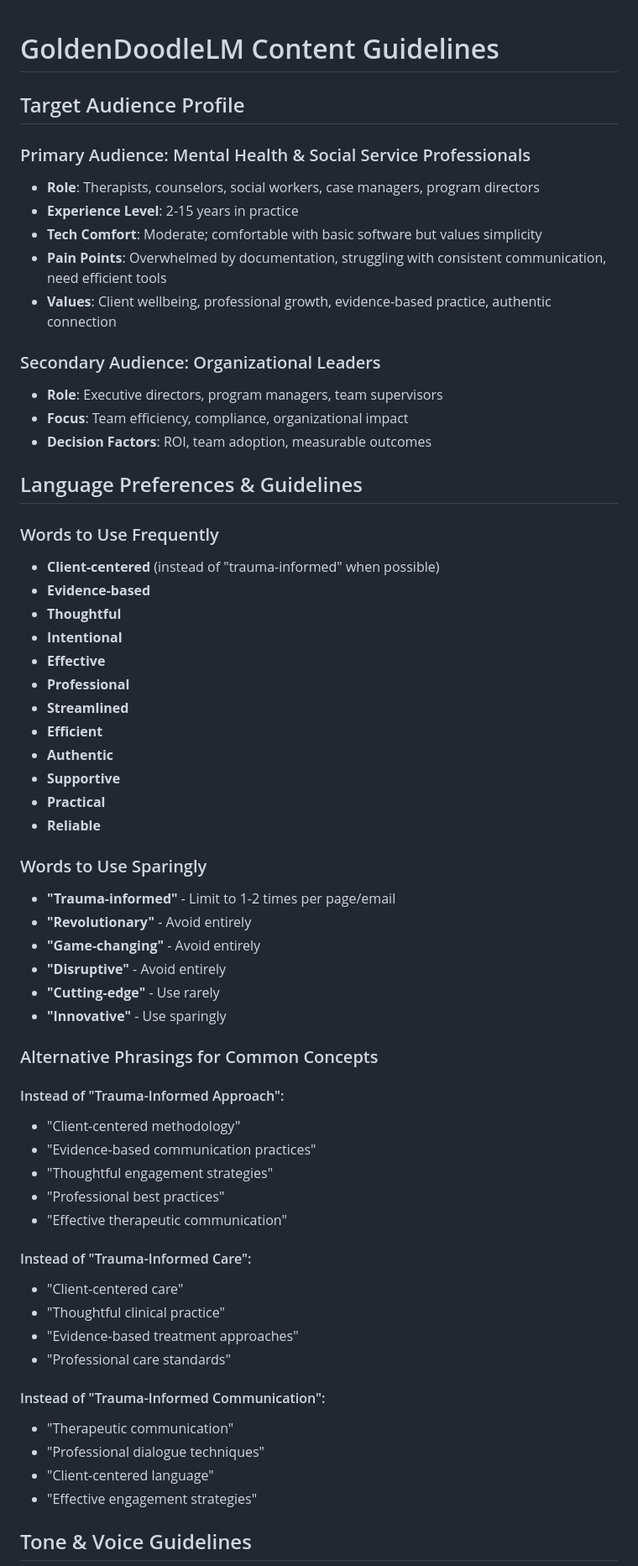
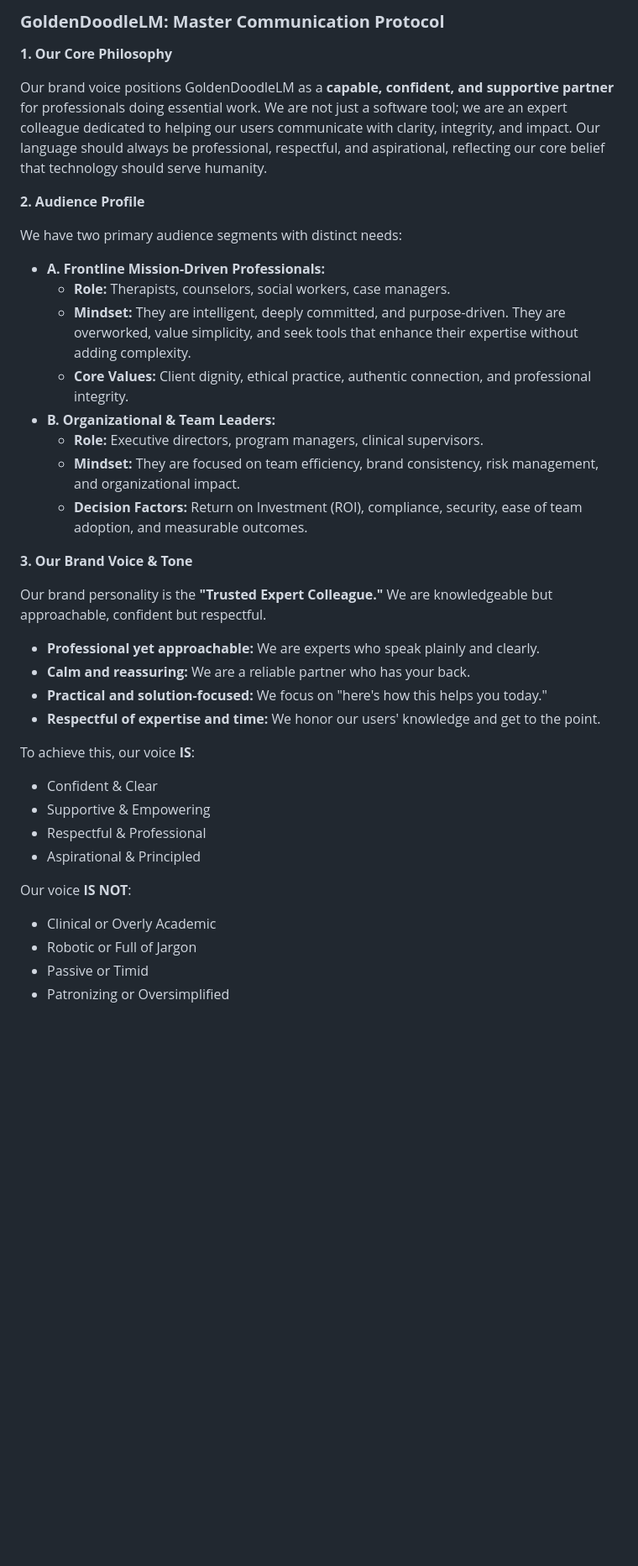
Before and after one commit to MKTNGco/GoldenDoodle_Beta, a Markdown page: content_guidelines.md, the part around one of its changes. Shown at 84% size. Rendered like a GitHub page; blank space fills up the shorter version.

```diff
--- a/content_guidelines.md
+++ b/content_guidelines.md
@@ -1,64 +1,42 @@
+### **GoldenDoodleLM: Master Communication Protocol**
 
-# GoldenDoodleLM Content Guidelines
+**1\. Our Core Philosophy**
 
-## Target Audience Profile
+Our brand voice positions GoldenDoodleLM as a **capable, confident, and supportive partner** for professionals doing essential work. We are not just a software tool; we are an expert colleague dedicated to helping our users communicate with clarity, integrity, and impact. Our language should always be professional, respectful, and aspirational, reflecting our core belief that technology should serve humanity.
 
-### Primary Audience: Mental Health & Social Service Professionals
-- **Role**: Therapists, counselors, social workers, case managers, program directors
-- **Experience Level**: 2-15 years in practice
-- **Tech Comfort**: Moderate; comfortable with basic software but values simplicity
-- **Pain Points**: Overwhelmed by documentation, struggling with consistent communication, need efficient tools
-- **Values**: Client wellbeing, professional growth, evidence-based practice, authentic connection
+**2\. Audience Profile**
 
-### Secondary Audience: Organizational Leaders
-- **Role**: Executive directors, program managers, team supervisors
-- **Focus**: Team efficiency, compliance, organizational impact
-- **Decision Factors**: ROI, team adoption, measurable outcomes
+We have two primary audience segments with distinct needs:
 
-## Language Preferences & Guidelines
+* **A. Frontline Mission-Driven Professionals:**
+  * **Role:** Therapists, counselors, social workers, case managers.
+  * **Mindset:** They are intelligent, deeply committed, and purpose-driven. They are overworked, value simplicity, and seek tools that enhance their expertise without adding complexity.
+  * **Core Values:** Client dignity, ethical practice, authentic connection, and professional integrity.
+* **B. Organizational & Team Leaders:**
+  * **Role:** Executive directors, program managers, clinical supervisors.
+  * **Mindset:** They are focused on team efficiency, brand consistency, risk management, and organizational impact.
+  * **Decision Factors:** Return on Investment (ROI), compliance, security, ease of team adoption, and measurable outcomes.
 
-### Words to Use Frequently
-- **Client-centered** (instead of "trauma-informed" when possible)
-- **Evidence-based**
-- **Thoughtful**
-- **Intentional**
-- **Effective**
-- **Professional**
-- **Streamlined**
-- **Efficient**
-- **Authentic**
-- **Supportive**
-- **Practical**
-- **Reliable**
+**3\. Our Brand Voice & Tone**
 
-### Words to Use Sparingly
-- **"Trauma-informed"** - Limit to 1-2 times per page/email
-- **"Revolutionary"** - Avoid entirely
-- **"Game-changing"** - Avoid entirely
-- **"Disruptive"** - Avoid entirely
-- **"Cutting-edge"** - Use rarely
-- **"Innovative"** - Use sparingly
+Our brand personality is the **"Trusted Expert Colleague."** We are knowledgeable but approachable, confident but respectful.
 
-### Alternative Phrasings for Common Concepts
+* **Professional yet approachable:** We are experts who speak plainly and clearly.
+* **Calm and reassuring:** We are a reliable partner who has your back.
+* **Practical and solution-focused:** We focus on "here's how this helps you today."
+* **Respectful of expertise and time:** We honor our users' knowledge and get to the point.
 
-#### Instead of "Trauma-Informed Approach":
-- "Client-centered methodology"
-- "Evidence-based communication practices"
-- "Thoughtful engagement strategies"
-- "Professional best practices"
-- "Effective therapeutic communication"
+To achieve this, our voice **IS**:
 
-#### Instead of "Trauma-Informed Care":
-- "Client-centered care"
-- "Thoughtful clinical practice"
-- "Evidence-based treatment approaches"
-- "Professional care standards"
+* Confident & Clear
+* Supportive & Empowering
+* Respectful & Professional
+* Aspirational & Principled
 
-#### Instead of "Trauma-Informed Communication":
-- "Therapeutic communication"
-- "Professional dialogue techniques"
-- "Client-centered language"
-- "Effective engagement strategies"
+Our voice **IS NOT**:
 
-## Tone & Voice Guidelines
+* Clinical or Overly Academic
+* Robotic or Full of Jargon
+* Passive or Timid
+* Patronizing or Oversimplified
 
```
Also changed, not shown: other parts of content_guidelines.md (+65 -106 lines).
